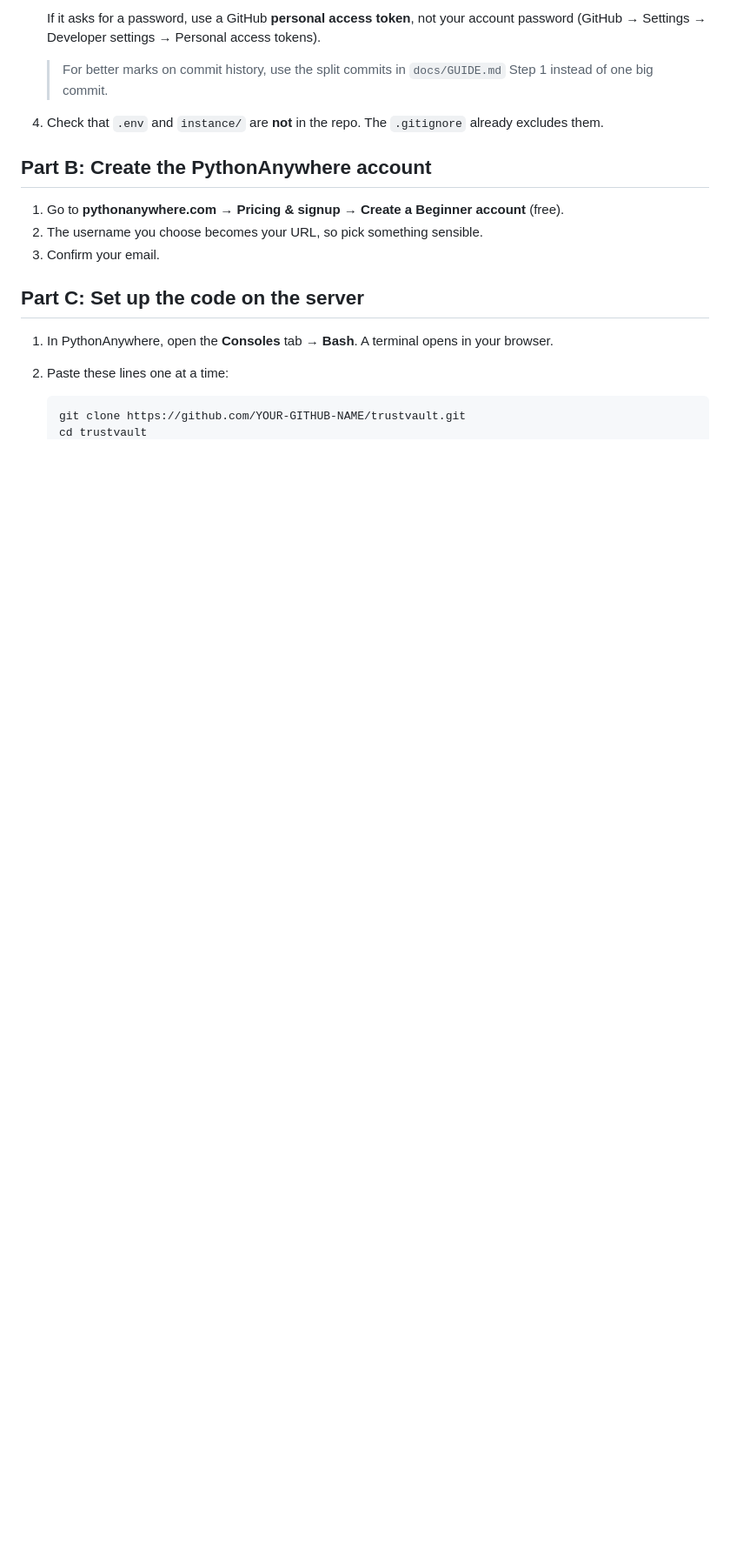
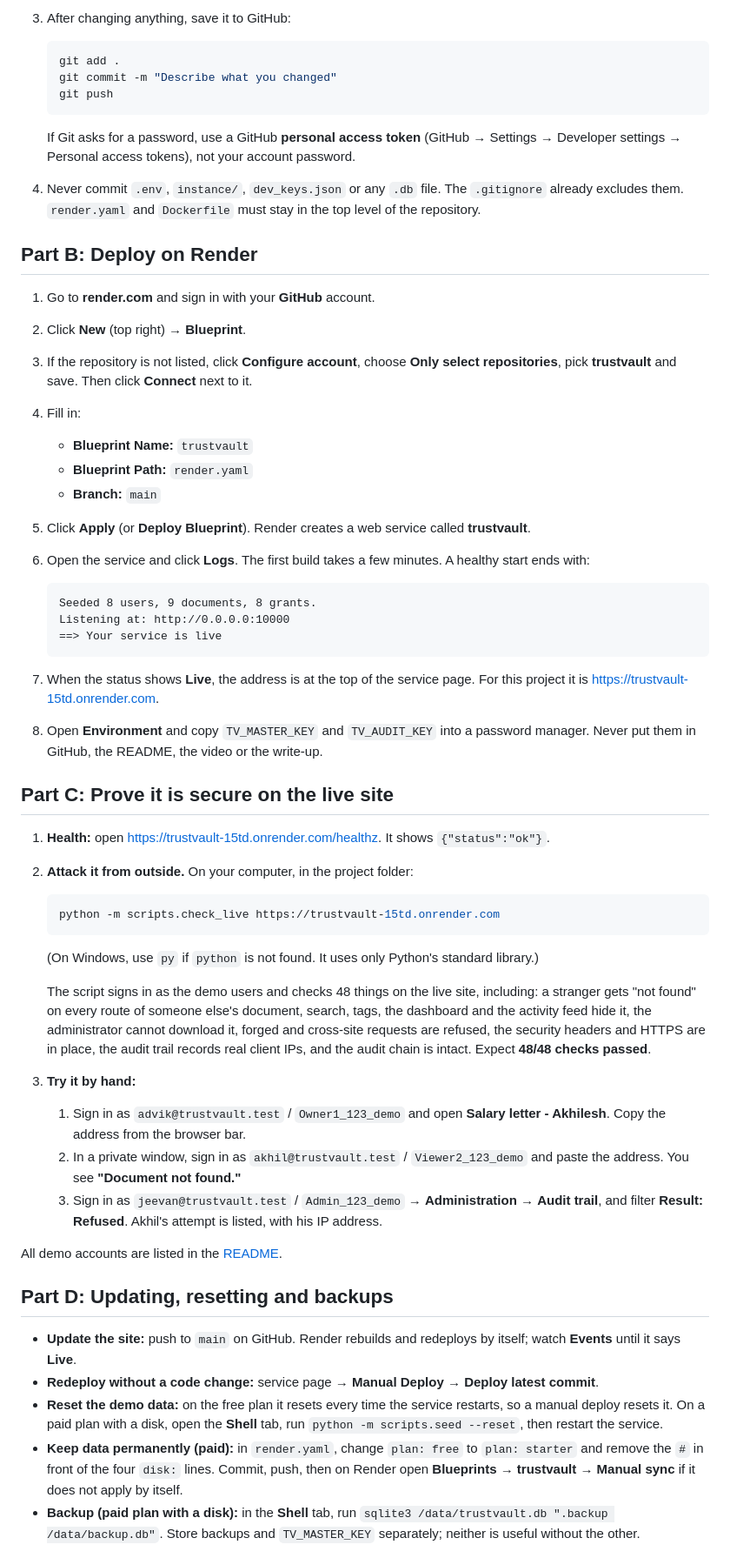
Before and after one commit to PailaJeevan/trustvault, a Markdown page: DEPLOY.md, the part around one of its changes. Shown at 87% size. Drawn GitHub-style; blank space fills up the shorter version.

````diff
--- a/DEPLOY.md
+++ b/DEPLOY.md
@@ -28,21 +59,63 @@ You need a public repo for the hand-in anyway, and the server will pull the code
    ```
 
-   If it asks for a password, use a GitHub **personal access token**, not your account password (GitHub → Settings → Developer settings → Personal access tokens).
-
-   > For better marks on commit history, use the split commits in `docs/GUIDE.md` Step 1 instead of one big commit.
-
-4. Check that `.env` and `instance/` are **not** in the repo. The `.gitignore` already excludes them.
-
-## Part B: Create the PythonAnywhere account
-
-1. Go to **pythonanywhere.com** → **Pricing & signup** → **Create a Beginner account** (free).
-2. The username you choose becomes your URL, so pick something sensible.
-3. Confirm your email.
-
-## Part C: Set up the code on the server
-
-1. In PythonAnywhere, open the **Consoles** tab → **Bash**. A terminal opens in your browser.
-2. Paste these lines one at a time:
+3. After changing anything, save it to GitHub:
 
    ```bash
-   git clone https://github.com/YOUR-GITHUB-NAME/trustvault.git
+   git add .
+   git commit -m "Describe what you changed"
+   git push
+   ```
+
+   If Git asks for a password, use a GitHub **personal access token** (GitHub → Settings → Developer settings → Personal access tokens), not your account password.
+
+4. Never commit `.env`, `instance/`, `dev_keys.json` or any `.db` file. The `.gitignore` already excludes them. `render.yaml` and `Dockerfile` must stay in the top level of the repository.
+
+## Part B: Deploy on Render
+
+1. Go to **render.com** and sign in with your **GitHub** account.
+2. Click **New** (top right) → **Blueprint**.
+3. If the repository is not listed, click **Configure account**, choose **Only select repositories**, pick **trustvault** and save. Then click **Connect** next to it.
+4. Fill in:
+   - **Blueprint Name:** `trustvault`
+   - **Blueprint Path:** `render.yaml`
+   - **Branch:** `main`
+5. Click **Apply** (or **Deploy Blueprint**). Render creates a web service called **trustvault**.
+6. Open the service and click **Logs**. The first build takes a few minutes. A healthy start ends with:
+
+   ```
+   Seeded 8 users, 9 documents, 8 grants.
+   Listening at: http://0.0.0.0:10000
+   ==> Your service is live
+   ```
+
+7. When the status shows **Live**, the address is at the top of the service page. For this project it is https://trustvault-15td.onrender.com.
+8. Open **Environment** and copy `TV_MASTER_KEY` and `TV_AUDIT_KEY` into a password manager. Never put them in GitHub, the README, the video or the write-up.
+
+## Part C: Prove it is secure on the live site
+
+1. **Health:** open https://trustvault-15td.onrender.com/healthz. It shows `{"status":"ok"}`.
+2. **Attack it from outside.** On your computer, in the project folder:
+
+   ```bash
+   python -m scripts.check_live https://trustvault-15td.onrender.com
+   ```
+
+   (On Windows, use `py` if `python` is not found. It uses only Python's standard library.)
+
+   The script signs in as the demo users and checks 48 things on the live site, including: a stranger gets "not found" on every route of someone else's document, search, tags, the dashboard and the activity feed hide it, the administrator cannot download it, forged and cross-site requests are refused, the security headers and HTTPS are in place, the audit trail records real client IPs, and the audit chain is intact. Expect **48/48 checks passed**.
+
+3. **Try it by hand:**
+   1. Sign in as `advik@trustvault.test` / `Owner1_123_demo` and open **Salary letter - Akhilesh**. Copy the address from the browser bar.
+   2. In a private window, sign in as `akhil@trustvault.test` / `Viewer2_123_demo` and paste the address. You see **"Document not found."**
+   3. Sign in as `jeevan@trustvault.test` / `Admin_123_demo` → **Administration** → **Audit trail**, and filter **Result: Refused**. Akhil's attempt is listed, with his IP address.
+
+All demo accounts are listed in the [README](README.md#demo-accounts).
+
+## Part D: Updating, resetting and backups
+
+- **Update the site:** push to `main` on GitHub. Render rebuilds and redeploys by itself; watch **Events** until it says **Live**.
+- **Redeploy without a code change:** service page → **Manual Deploy** → **Deploy latest commit**.
+- **Reset the demo data:** on the free plan it resets every time the service restarts, so a manual deploy resets it. On a paid plan with a disk, open the **Shell** tab, run `python -m scripts.seed --reset`, then restart the service.
+- **Keep data permanently (paid):** in `render.yaml`, change `plan: free` to `plan: starter` and remove the `#` in front of the four `disk:` lines. Commit, push, then on Render open **Blueprints → trustvault → Manual sync** if it does not apply by itself.
+- **Backup (paid plan with a disk):** in the **Shell** tab, run `sqlite3 /data/trustvault.db ".backup /data/backup.db"`. Store backups and `TV_MASTER_KEY` separately; neither is useful without the other.
+
````
Also changed, not shown: other parts of DEPLOY.md (+91 -210 lines).
